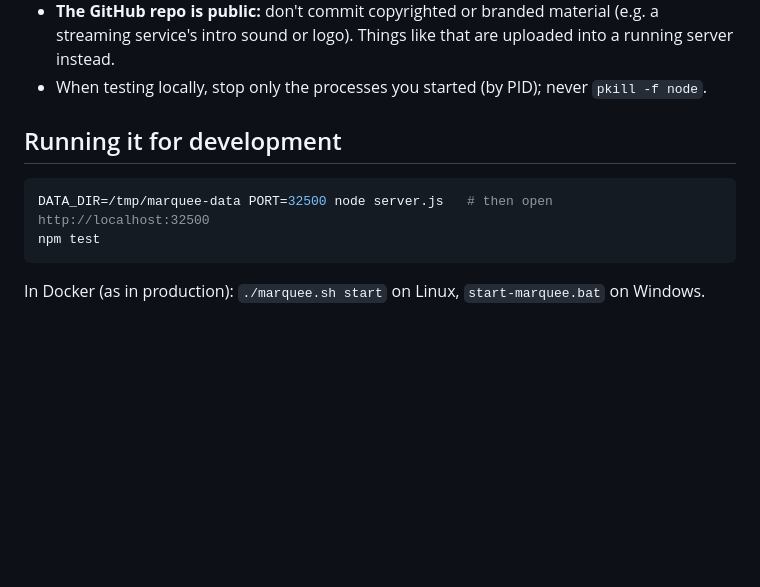
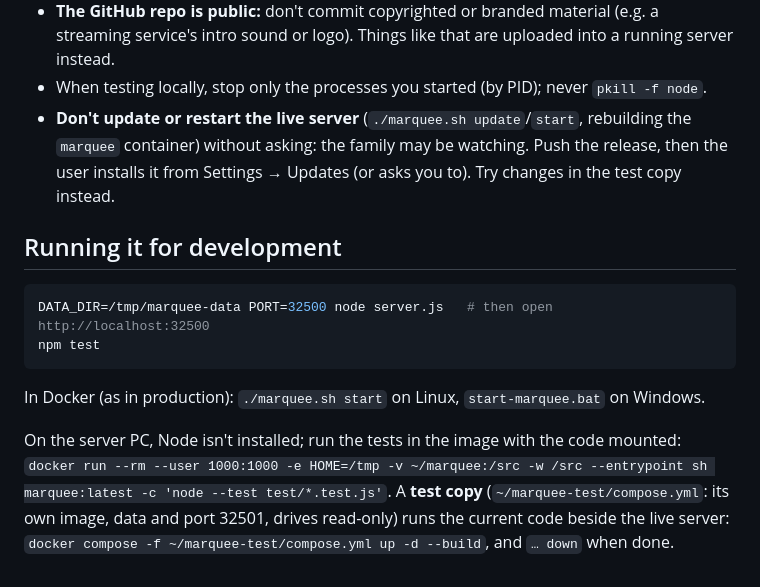
Before and after one commit to TheNiniteGamer/Marque, a Markdown page: CLAUDE.md, the part around the change. GitHub-like rendering; blank space fills up the shorter version.

Commit message:
CLAUDE.md: ask before updating the live server; the test copy
Co-Authored-By: Claude Opus 5.5 <noreply@anthropic.com>

````diff
--- a/CLAUDE.md
+++ b/CLAUDE.md
@@ -53,6 +53,9 @@ never released publicly, so favour what works well in this house over general-pu
 - **The GitHub repo is public:** don't commit copyrighted or branded material (e.g. a streaming
   service's intro sound or logo). Things like that are uploaded into a running server instead.
 - When testing locally, stop only the processes you started (by PID); never `pkill -f node`.
+- **Don't update or restart the live server** (`./marquee.sh update`/`start`, rebuilding the
+  `marquee` container) without asking: the family may be watching. Push the release, then the user
+  installs it from Settings → Updates (or asks you to). Try changes in the test copy instead.
 
 ## Running it for development
 
@@ -62,3 +65,9 @@ npm test
 ```
 
 In Docker (as in production): `./marquee.sh start` on Linux, `start-marquee.bat` on Windows.
+
+On the server PC, Node isn't installed; run the tests in the image with the code mounted:
+`docker run --rm --user 1000:1000 -e HOME=/tmp -v ~/marquee:/src -w /src --entrypoint sh marquee:latest -c 'node --test test/*.test.js'`.
+A **test copy** (`~/marquee-test/compose.yml`: its own image, data and port 32501, drives read-only)
+runs the current code beside the live server:
+`docker compose -f ~/marquee-test/compose.yml up -d --build`, and `… down` when done.
````
